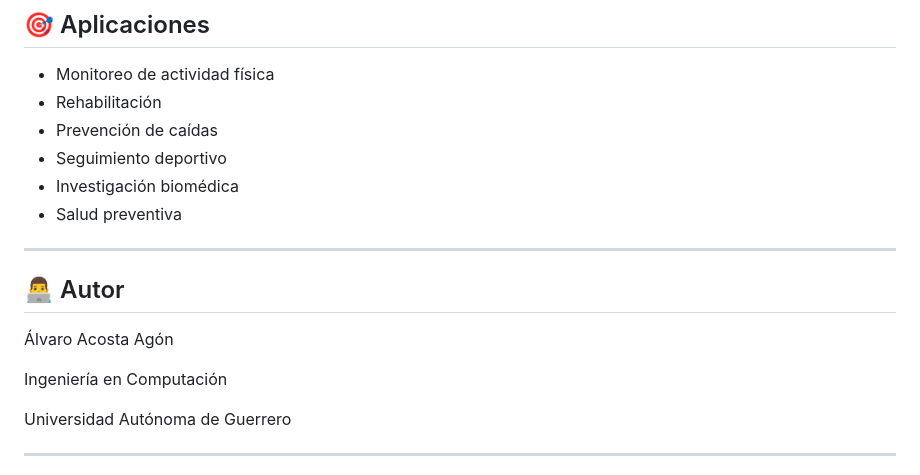
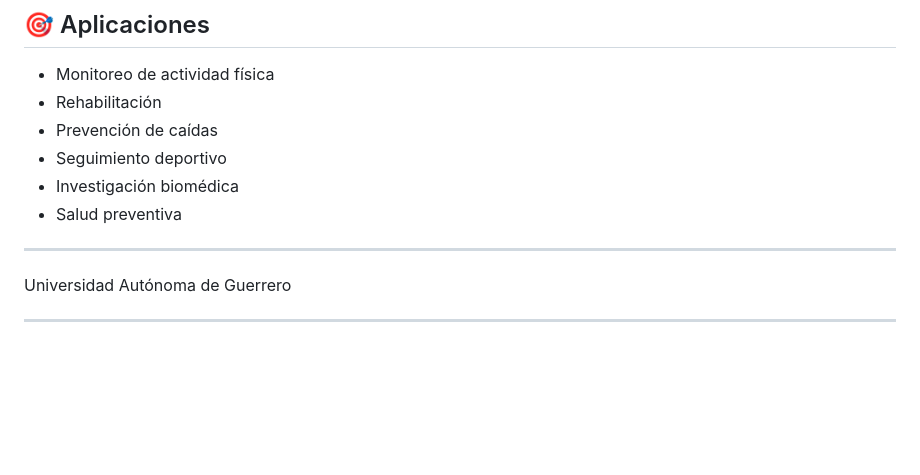
Before and after one commit to chinitaw/AnalizadorCSV, a Markdown page: README.md, the part around the change. Drawn GitHub-style; blank space fills up the shorter version.

Commit message:
modificaciones

```diff
--- a/README.md
+++ b/README.md
@@ -211,11 +211,7 @@ Clasificación Física
 
 ---
 
-## 👨‍💻 Autor
 
-Álvaro Acosta Agón
-
-Ingeniería en Computación
 
 Universidad Autónoma de Guerrero
 
```
